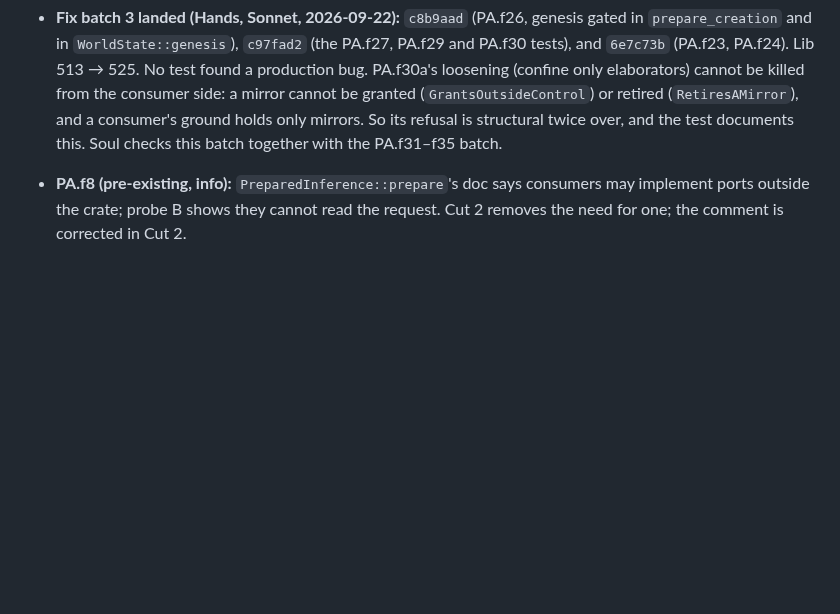
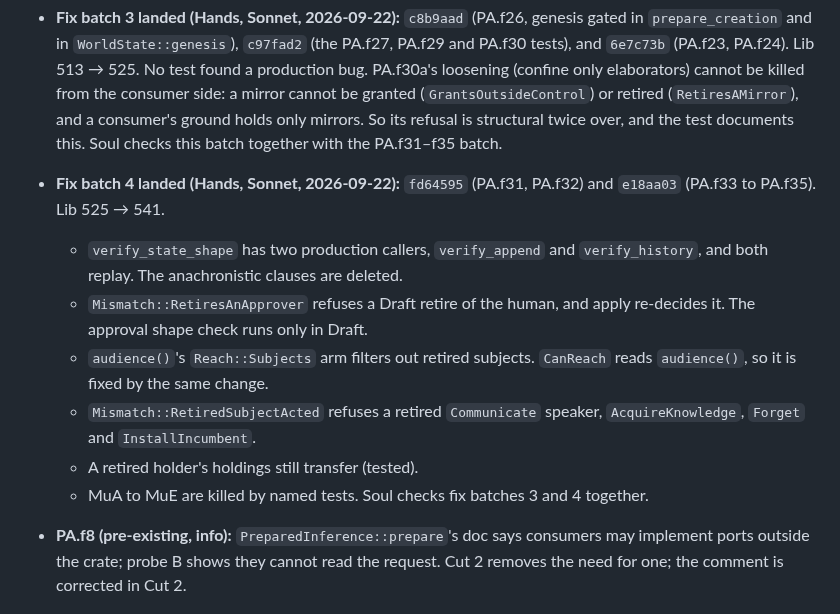
Before and after one commit to GameCult/Ghostlight, a Markdown page: docs/architecture/ghostlight-play-agent-cut.md, the part around the change. Drawn GitHub-style; blank space fills up the shorter version.

Commit message:
Record play agent fix batch 4 (fd64595, e18aa03)
Co-Authored-By: Claude Opus 5 <noreply@anthropic.com>

```diff
--- a/docs/architecture/ghostlight-play-agent-cut.md
+++ b/docs/architecture/ghostlight-play-agent-cut.md
@@ -1758,6 +1758,19 @@ Interpreter, the elaborator sweep and lenses.
   (`RetiresAMirror`), and a consumer's ground holds only mirrors. So its
   refusal is structural twice over, and the test documents this. Soul
   checks this batch together with the PA.f31–f35 batch.
+- **Fix batch 4 landed (Hands, Sonnet, 2026-09-22):** `fd64595` (PA.f31,
+  PA.f32) and `e18aa03` (PA.f33 to PA.f35). Lib 525 → 541.
+  - `verify_state_shape` has two production callers, `verify_append` and
+    `verify_history`, and both replay. The anachronistic clauses are deleted.
+  - `Mismatch::RetiresAnApprover` refuses a Draft retire of the human, and
+    apply re-decides it. The approval shape check runs only in Draft.
+  - `audience()`'s `Reach::Subjects` arm filters out retired subjects.
+    `CanReach` reads `audience()`, so it is fixed by the same change.
+  - `Mismatch::RetiredSubjectActed` refuses a retired `Communicate` speaker,
+    `AcquireKnowledge`, `Forget` and `InstallIncumbent`.
+  - A retired holder's holdings still transfer (tested).
+  - MuA to MuE are killed by named tests. Soul checks fix batches 3 and 4
+    together.
 - **PA.f8 (pre-existing, info):** `PreparedInference::prepare`'s doc says
   consumers may implement ports outside the crate; probe B shows they cannot
   read the request. Cut 2 removes the need for one; the comment is corrected
```
